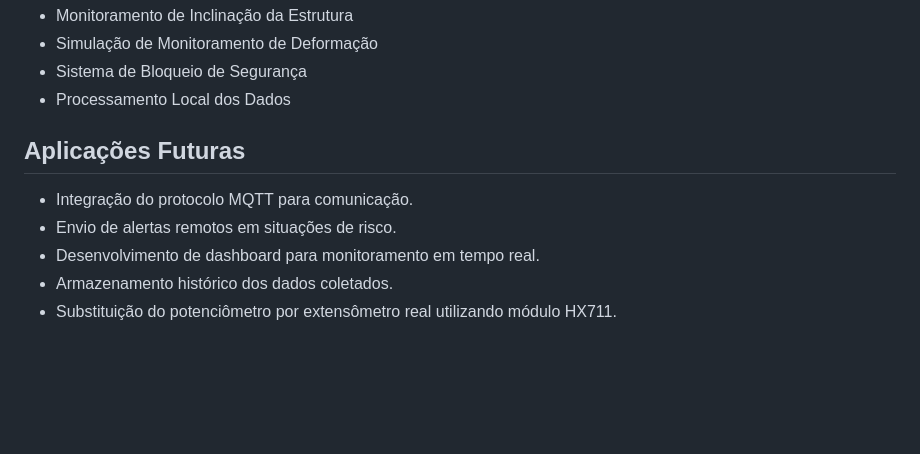
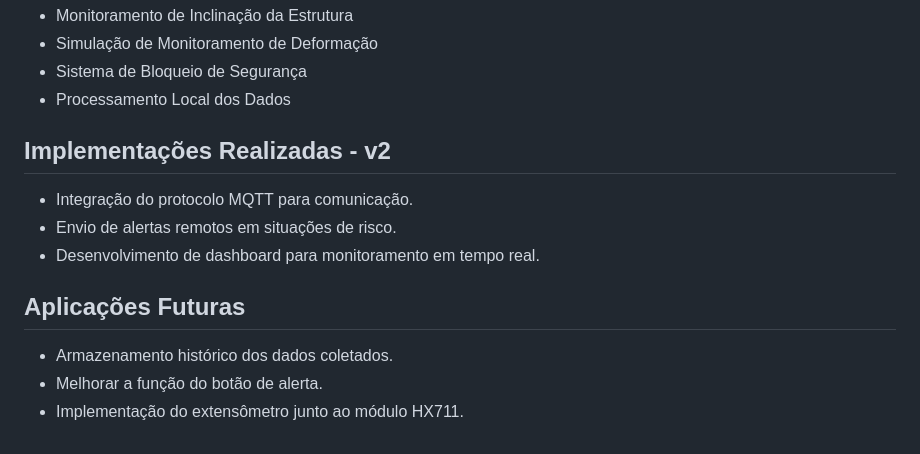
Before and after one commit to frnclz/IOT---SMIEPT, a Markdown page: README.md, the part around one of its changes. GitHub-like rendering; blank space fills up the shorter version.

Commit message:
Enhance README with dashboard and future applications
Added dashboard section with images and links, and updated future applications.

```diff
--- a/README.md
+++ b/README.md
@@ -97,10 +103,12 @@ Até o presente momento, foram desenvolvidas e testadas as seguintes funcionalid
 * Sistema de Bloqueio de Segurança
 * Processamento Local dos Dados
 
-## Aplicações Futuras
-
+## Implementações Realizadas - v2
 * Integração do protocolo MQTT para comunicação.
 * Envio de alertas remotos em situações de risco.
 * Desenvolvimento de dashboard para monitoramento em tempo real.
+
+## Aplicações Futuras
 * Armazenamento histórico dos dados coletados.
-* Substituição do potenciômetro por extensômetro real utilizando módulo HX711.
+* Melhorar a função do botão de alerta.
+* Implementação do extensômetro junto ao módulo HX711.
```
Also changed, not shown: other parts of README.md (+6 -0 lines).
